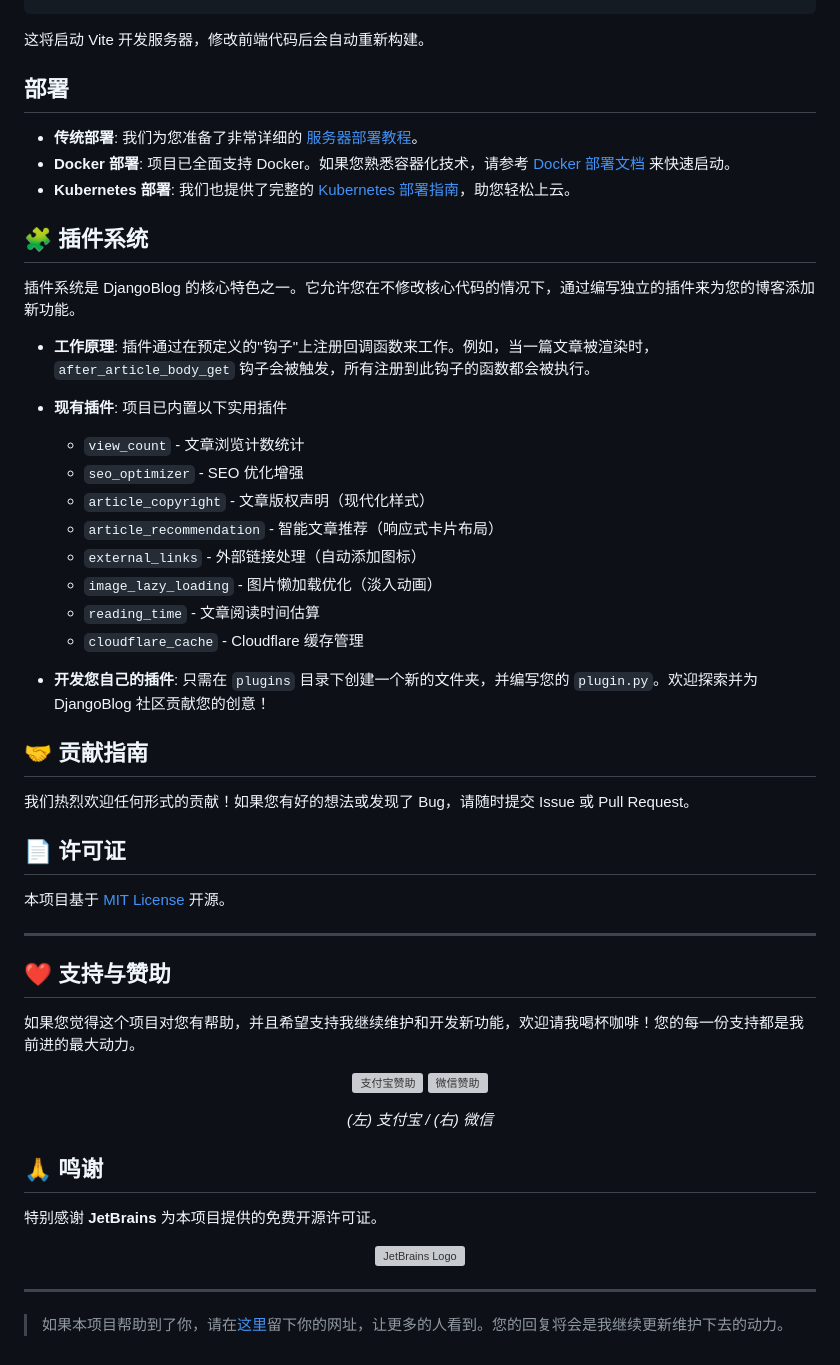
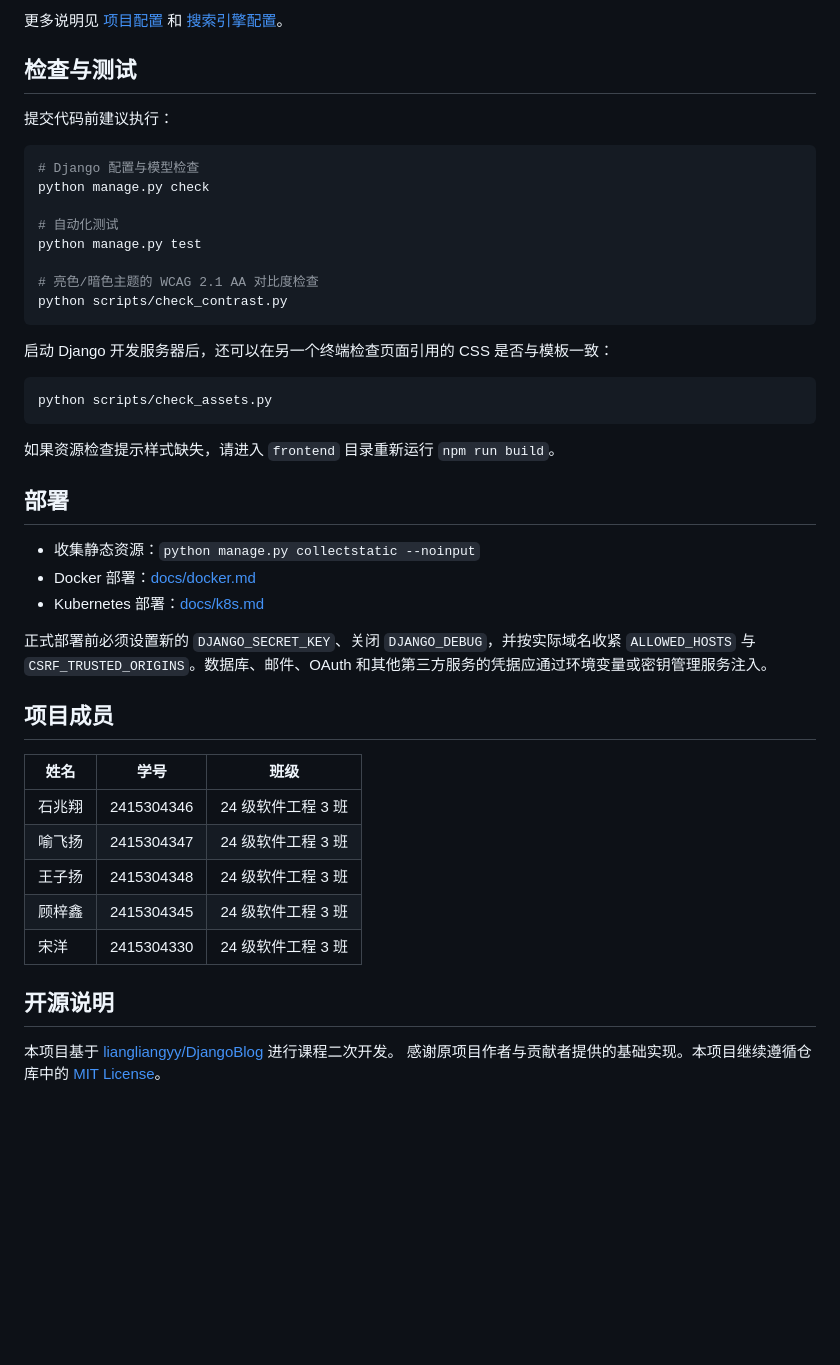
Before and after one commit to Adminer-2415304346/class-3-group-6, a Markdown page: src/DjangoBlog/README.md, the part around one of its changes. Rendered like a GitHub page; blank space fills up the shorter version; grey boxes are pictures that could not be loaded.

Commit message:
重写 DjangoBlog 项目说明

````diff
--- a/src/DjangoBlog/README.md
+++ b/src/DjangoBlog/README.md
@@ -140,62 +158,48 @@ npm run dev
+更多说明见 [项目配置](docs/config.md) 和 [搜索引擎配置](docs/search-engine-config.md)。
+
+## 检查与测试
+
+提交代码前建议执行：
+
+```powershell
+# Django 配置与模型检查
+python manage.py check
+
+# 自动化测试
+python manage.py test
+
+# 亮色/暗色主题的 WCAG 2.1 AA 对比度检查
+python scripts/check_contrast.py
 ```
 
-这将启动 Vite 开发服务器，修改前端代码后会自动重新构建。
+启动 Django 开发服务器后，还可以在另一个终端检查页面引用的 CSS 是否与模板一致：
+
+```powershell
+python scripts/check_assets.py
+```
+
+如果资源检查提示样式缺失，请进入 `frontend` 目录重新运行 `npm run build`。
 
 ## 部署
 
-- **传统部署**: 我们为您准备了非常详细的 [服务器部署教程](https://www.lylinux.net/article/2019/8/5/58.html)。
-- **Docker 部署**: 项目已全面支持 Docker。如果您熟悉容器化技术，请参考 [Docker 部署文档](/docs/docker.md) 来快速启动。
-- **Kubernetes 部署**: 我们也提供了完整的 [Kubernetes 部署指南](/docs/k8s.md)，助您轻松上云。
+- 收集静态资源：`python manage.py collectstatic --noinput`
+- Docker 部署：[docs/docker.md](docs/docker.md)
+- Kubernetes 部署：[docs/k8s.md](docs/k8s.md)
 
-## 🧩 插件系统
+正式部署前必须设置新的 `DJANGO_SECRET_KEY`、关闭 `DJANGO_DEBUG`，并按实际域名收紧
+`ALLOWED_HOSTS` 与 `CSRF_TRUSTED_ORIGINS`。数据库、邮件、OAuth 和其他第三方服务的凭据应通过环境变量或密钥管理服务注入。
 
-插件系统是 DjangoBlog 的核心特色之一。它允许您在不修改核心代码的情况下，通过编写独立的插件来为您的博客添加新功能。
+## 项目成员
 
-- **工作原理**: 插件通过在预定义的"钩子"上注册回调函数来工作。例如，当一篇文章被渲染时，`after_article_body_get` 钩子会被触发，所有注册到此钩子的函数都会被执行。
+| 姓名 | 学号 | 班级 |
+| --- | --- | --- |
+| 石兆翔 | 2415304346 | 24 级软件工程 3 班 |
+| 喻飞扬 | 2415304347 | 24 级软件工程 3 班 |
+| 王子扬 | 2415304348 | 24 级软件工程 3 班 |
+| 顾梓鑫 | 2415304345 | 24 级软件工程 3 班 |
+| 宋洋 | 2415304330 | 24 级软件工程 3 班 |
 
-- **现有插件**: 项目已内置以下实用插件
-  - `view_count` - 文章浏览计数统计
-  - `seo_optimizer` - SEO 优化增强
-  - `article_copyright` - 文章版权声明（现代化样式）
-  - `article_recommendation` - 智能文章推荐（响应式卡片布局）
-  - `external_links` - 外部链接处理（自动添加图标）
-  - `image_lazy_loading` - 图片懒加载优化（淡入动画）
-  - `reading_time` - 文章阅读时间估算
-  - `cloudflare_cache` - Cloudflare 缓存管理
+## 开源说明
 
-- **开发您自己的插件**: 只需在 `plugins` 目录下创建一个新的文件夹，并编写您的 `plugin.py`。欢迎探索并为 DjangoBlog 社区贡献您的创意！
-
-## 🤝 贡献指南
-
-我们热烈欢迎任何形式的贡献！如果您有好的想法或发现了 Bug，请随时提交 Issue 或 Pull Request。
-
-## 📄 许可证
-
-本项目基于 [MIT License](LICENSE) 开源。
-
----
-
-## ❤️ 支持与赞助
-
-如果您觉得这个项目对您有帮助，并且希望支持我继续维护和开发新功能，欢迎请我喝杯咖啡！您的每一份支持都是我前进的最大动力。
-
-<p align="center">
-  <img src="/docs/imgs/alipay.jpg" width="150" alt="支付宝赞助">
-  <img src="/docs/imgs/wechat.jpg" width="150" alt="微信赞助">
-</p>
-<p align="center">
-  <i>(左) 支付宝 / (右) 微信</i>
-</p>
-
-## 🙏 鸣谢
-
-特别感谢 **JetBrains** 为本项目提供的免费开源许可证。
-
-<p align="center">
-  <a href="https://www.jetbrains.com/?from=DjangoBlog">
-    <img src="/docs/imgs/pycharm_logo.png" width="150" alt="JetBrains Logo">
-  </a>
-</p>
-
----
-> 如果本项目帮助到了你，请在[这里](https://github.com/liangliangyy/DjangoBlog/issues/214)留下你的网址，让更多的人看到。您的回复将会是我继续更新维护下去的动力。
+本项目基于 [liangliangyy/DjangoBlog](https://github.com/liangliangyy/DjangoBlog) 进行课程二次开发。
+感谢原项目作者与贡献者提供的基础实现。本项目继续遵循仓库中的 [MIT License](LICENSE)。
````
Also changed, not shown: other parts of src/DjangoBlog/README.md (+124 -106 lines).
